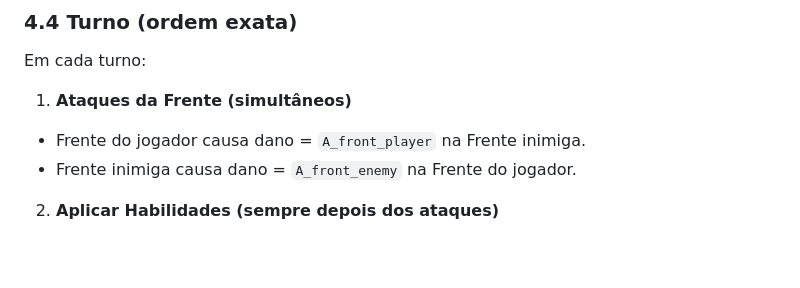
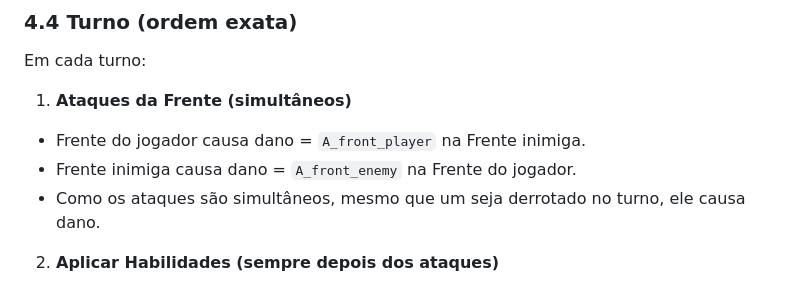
Before and after one commit to mael-retro-rpg/HyBrasil_RPG, a Markdown page: regras.md, the part around the change. Rendered like a GitHub page; blank space fills up the shorter version.

```diff
--- a/regras.md
+++ b/regras.md
@@ -123,6 +123,7 @@ Em cada turno:
 
 - Frente do jogador causa dano = `A_front_player` na Frente inimiga.
 - Frente inimiga causa dano = `A_front_enemy` na Frente do jogador.
+- Como os ataques são simultâneos, mesmo que um seja derrotado no turno, ele causa dano.
 
 2. **Aplicar Habilidades (sempre depois dos ataques)**
 
```
